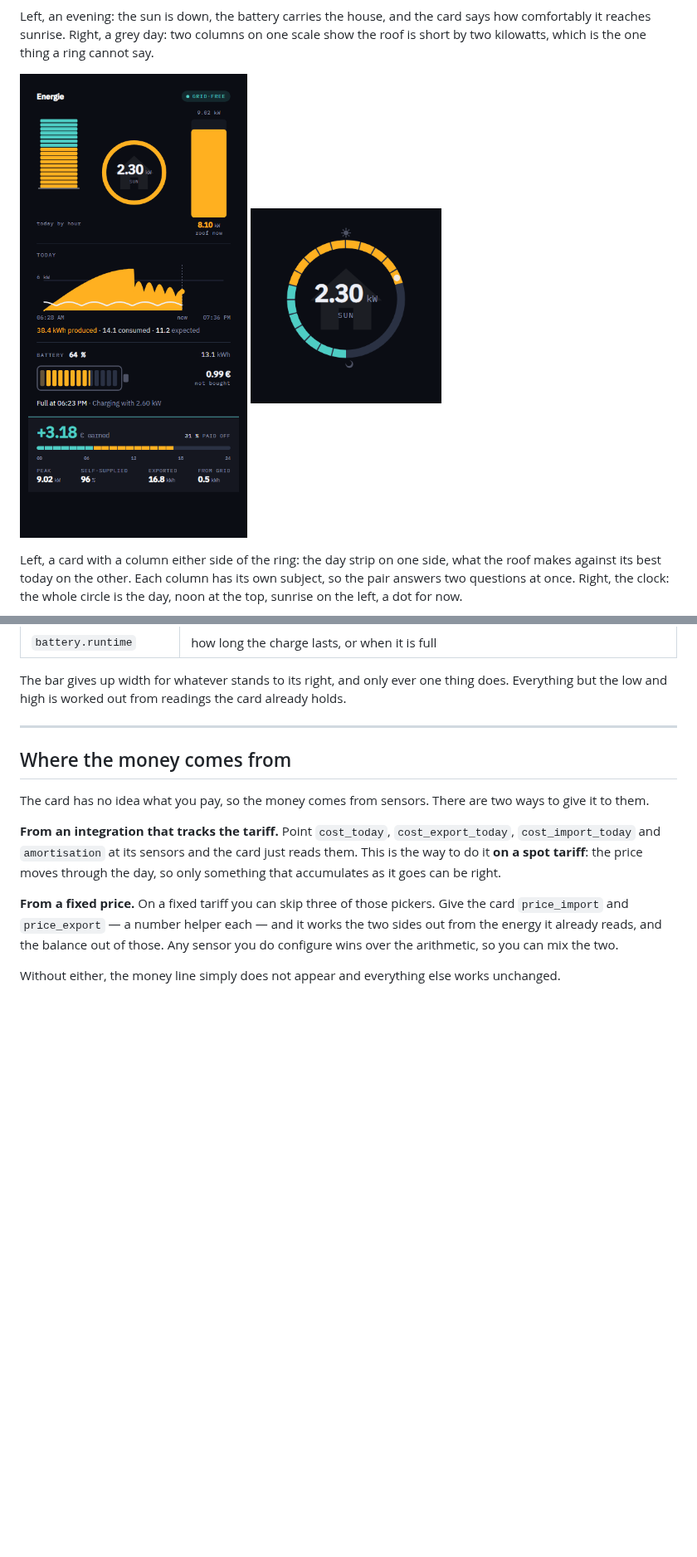
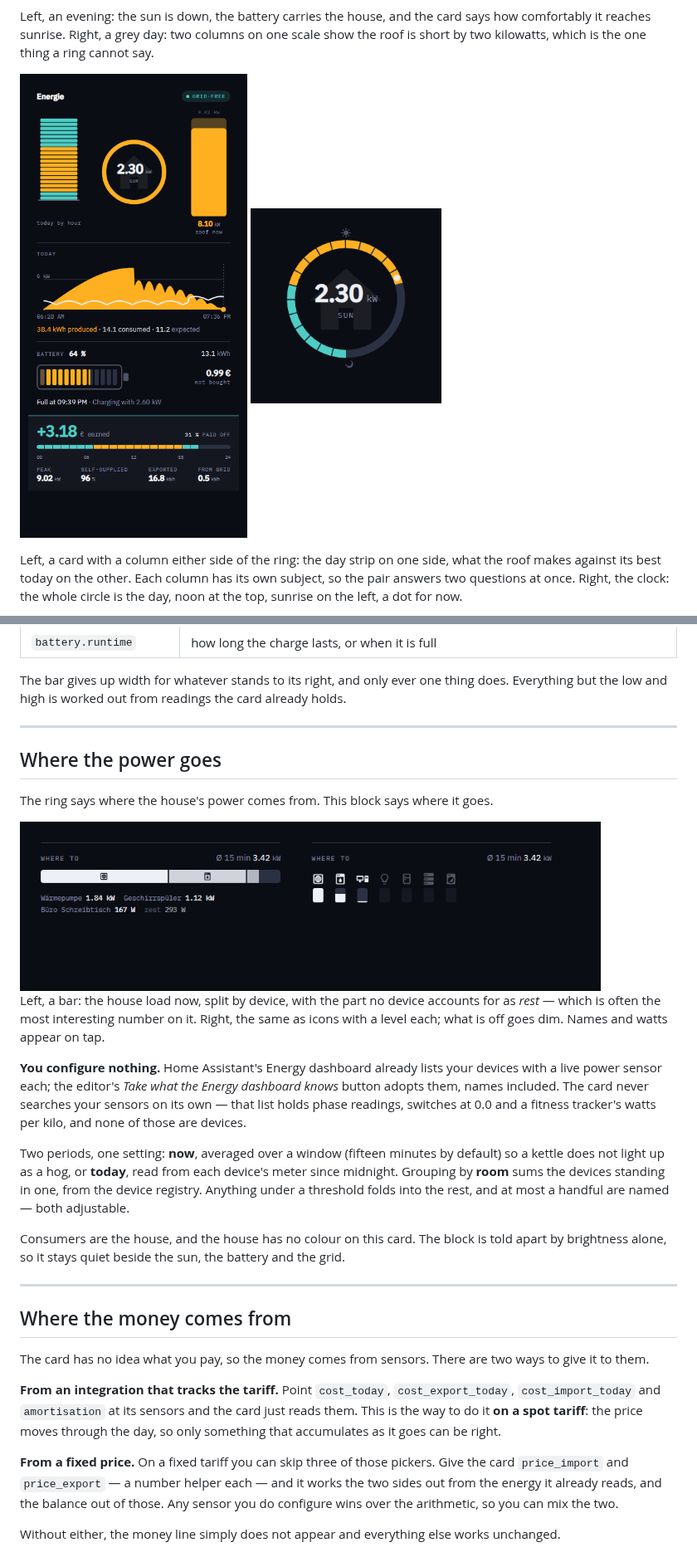
Before and after one commit to hoizi89/power-origin-card, a Markdown page: README.md, 2 parts joined by grey strips. Shown at 83% size. Rendered like a GitHub page; pictures changed too: docs/devices.png (added), docs/two.png; blank space fills up the shorter version.

```diff
--- a/README.md
+++ b/README.md
@@ -123,6 +123,22 @@ Everything but the low and high is worked out from readings the card already hol
 
 ---
 
+## Where the power goes
+
+The ring says where the house's power comes from. This block says where it goes.
+
+<img src="https://raw.githubusercontent.com/hoizi89/power-origin-card/main/docs/devices.png" alt="The house load split by device: a bar with icons, and an icon row with levels" width="700">
+
+Left, a bar: the house load now, split by device, with the part no device accounts for as *rest* — which is often the most interesting number on it. Right, the same as icons with a level each; what is off goes dim. Names and watts appear on tap.
+
+**You configure nothing.** Home Assistant's Energy dashboard already lists your devices with a live power sensor each; the editor's *Take what the Energy dashboard knows* button adopts them, names included. The card never searches your sensors on its own — that list holds phase readings, switches at 0.0 and a fitness tracker's watts per kilo, and none of those are devices.
+
+Two periods, one setting: **now**, averaged over a window (fifteen minutes by default) so a kettle does not light up as a hog, or **today**, read from each device's meter since midnight. Grouping by **room** sums the devices standing in one, from the device registry. Anything under a threshold folds into the rest, and at most a handful are named — both adjustable.
+
+Consumers are the house, and the house has no colour on this card. The block is told apart by brightness alone, so it stays quiet beside the sun, the battery and the grid.
+
+---
+
 ## Where the money comes from
 
 The card has no idea what you pay, so the money comes from sensors. There are two ways to give it to them.
```
Also changed, not shown: docs/OPTIONS.md (+28 -0 lines), 16 other files.
